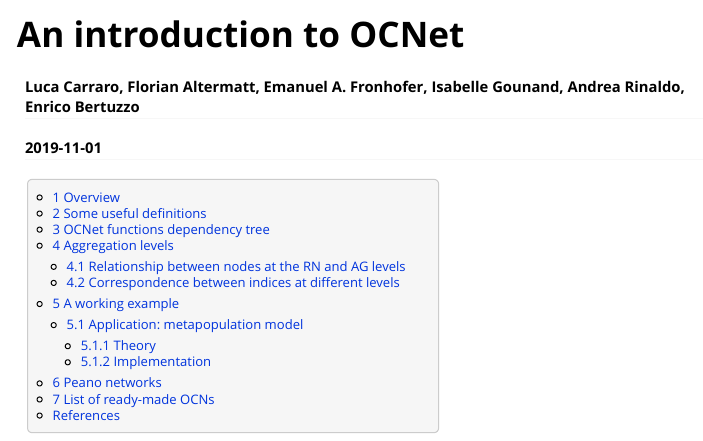
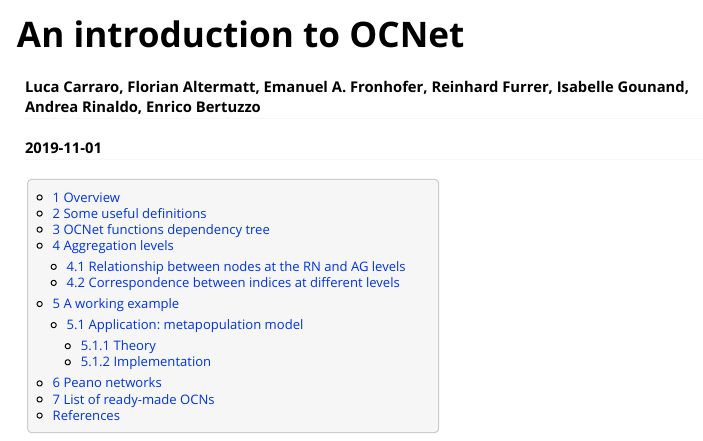
Before and after one commit to lucarraro/OCNet, an R Markdown document (vignettes/OCNet.Rmd): the page in a window 1100 px wide, from its top. Rendered offline with R 4.5, knitr and Pandoc, with nearby package versions; some code elsewhere in the file could not run offline; long lines of code are wrapped.

Commit message:
Update OCNet.Rmd

```diff
--- a/vignettes/OCNet.Rmd
+++ b/vignettes/OCNet.Rmd
@@ -1,6 +1,6 @@
 ---
 title: "An introduction to OCNet"
-author: "Luca Carraro, Florian Altermatt, Emanuel A. Fronhofer, Isabelle Gounand, Andrea Rinaldo, Enrico Bertuzzo"
+author: "Luca Carraro, Florian Altermatt, Emanuel A. Fronhofer, Reinhard Furrer, Isabelle Gounand, Andrea Rinaldo, Enrico Bertuzzo"
 date: "`r Sys.Date()`"
 output:
     bookdown::html_document2: #rmarkdown::html_vignette: # pdf_document
```
